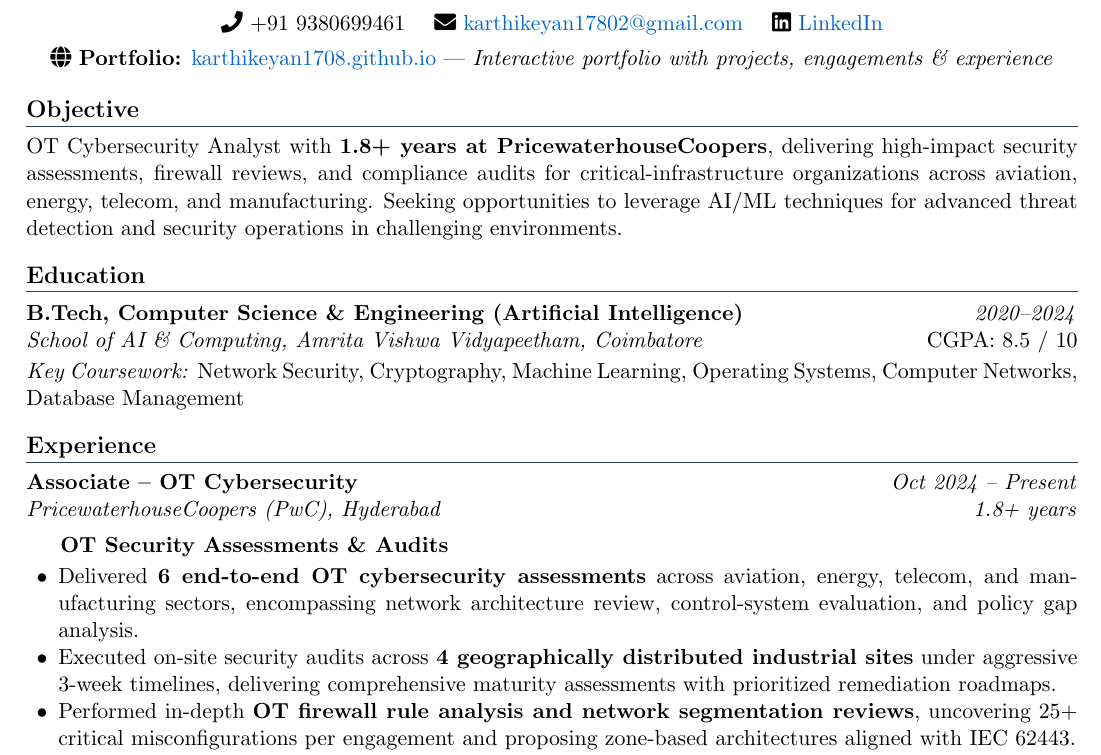
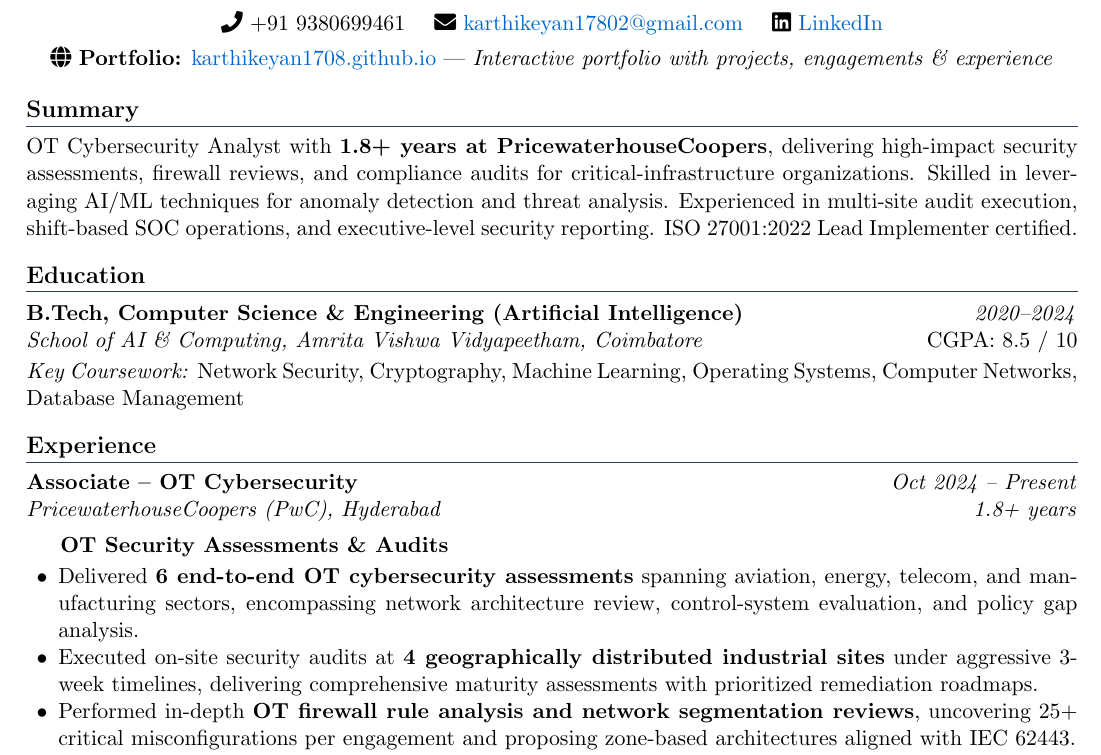
Before and after one commit to karthikeyan1708/karthikeyan1708.github.io, a LaTeX CV (resume_cyber.tex): part of page 1 of 2, cut so that both start at the same text. Compiled offline with pdfLaTeX.

Commit message:
Final ATS fix: Objective to Summary, fix repetitive phrases

```diff
--- a/resume_cyber.tex
+++ b/resume_cyber.tex
@@ -31,9 +31,9 @@
 \faGlobe\ \textbf{Portfolio:} \href{https://karthikeyan1708.github.io}{\textcolor{linkblue}{karthikeyan1708.github.io}} --- \textit{Interactive portfolio with projects, engagements \& experience}
 \end{center}
 
-% ─── OBJECTIVE ───
-\section{Objective}
-OT Cybersecurity Analyst with \textbf{1.8+ years at PricewaterhouseCoopers}, delivering high-impact security assessments, firewall reviews, and compliance audits for critical-infrastructure organizations across aviation, energy, telecom, and manufacturing. Seeking opportunities to leverage AI/ML techniques for advanced threat detection and security operations in challenging environments.
+% ─── SUMMARY ───
+\section{Summary}
+OT Cybersecurity Analyst with \textbf{1.8+ years at PricewaterhouseCoopers}, delivering high-impact security assessments, firewall reviews, and compliance audits for critical-infrastructure organizations. Skilled in leveraging AI/ML techniques for anomaly detection and threat analysis. Experienced in multi-site audit execution, shift-based SOC operations, and executive-level security reporting. ISO 27001:2022 Lead Implementer certified.
 
 % ─── EDUCATION ───
 \section{Education}
@@ -49,10 +49,10 @@
 \vspace{4pt}
 \textbf{OT Security Assessments \& Audits}
 \begin{itemize}
-  \item Delivered \textbf{6 end-to-end OT cybersecurity assessments} across aviation, energy, telecom, and manufacturing sectors, encompassing network architecture review, control-system evaluation, and policy gap analysis.
-  \item Executed on-site security audits across \textbf{4 geographically distributed industrial sites} under aggressive 3-week timelines, delivering comprehensive maturity assessments with prioritized remediation roadmaps.
+  \item Delivered \textbf{6 end-to-end OT cybersecurity assessments} spanning aviation, energy, telecom, and manufacturing sectors, encompassing network architecture review, control-system evaluation, and policy gap analysis.
+  \item Executed on-site security audits at \textbf{4 geographically distributed industrial sites} under aggressive 3-week timelines, delivering comprehensive maturity assessments with prioritized remediation roadmaps.
   \item Performed in-depth \textbf{OT firewall rule analysis and network segmentation reviews}, uncovering 25+ critical misconfigurations per engagement and proposing zone-based architectures aligned with IEC 62443.
-  \item Conducted physical and logical security reviews of telecom infrastructure across 5 tower locations, evaluating SMPS configurations, access controls, and environmental safeguards.
+  \item Conducted physical and logical security reviews of telecom infrastructure at 5 tower locations, evaluating SMPS configurations, access controls, and environmental safeguards.
   \item Carried out \textbf{revalidation assessments} for critical OT and IT systems, performing evidence-based control analysis and maturity scoring against ISO 27001:2022 benchmarks.
 \end{itemize}
 
```
Also changed, not shown: resume_ml.tex (+6 -6 lines), resume_cyber.pdf, resume_ml.pdf, 6 other files.
